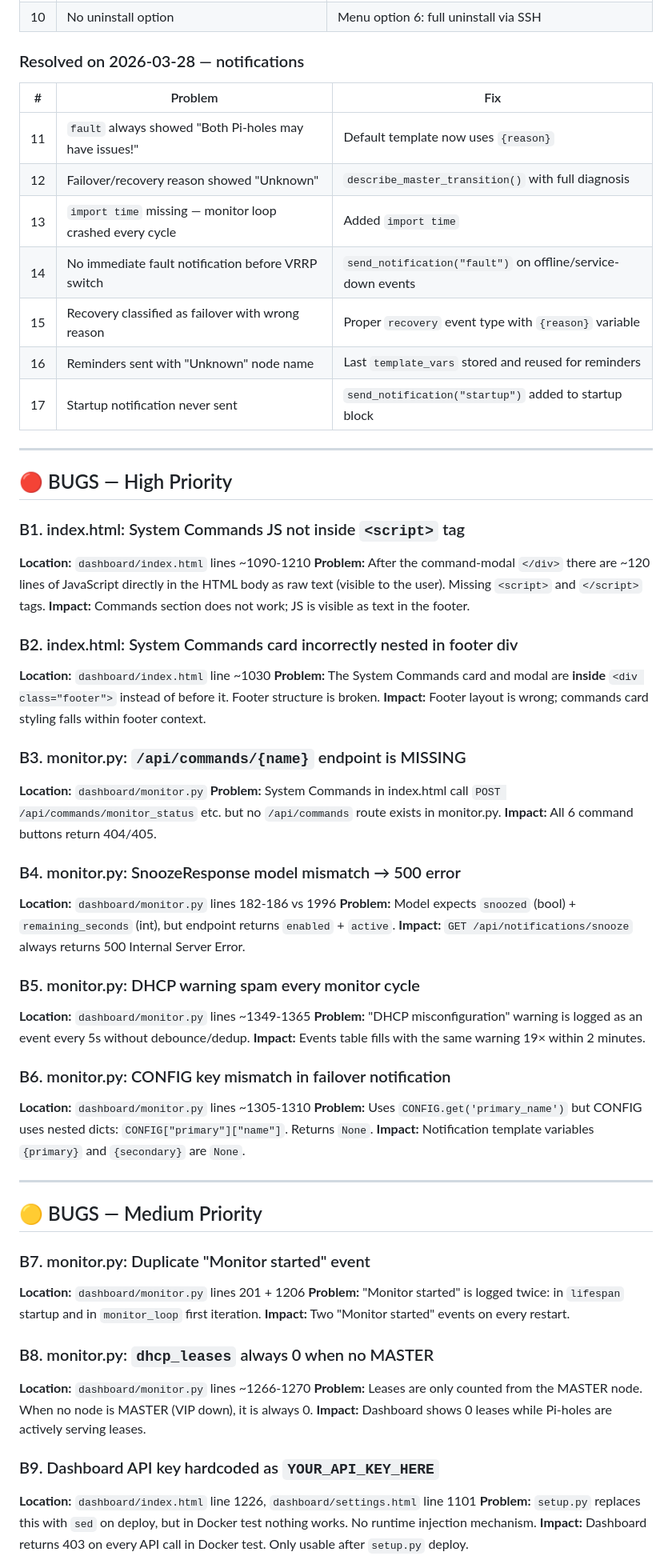
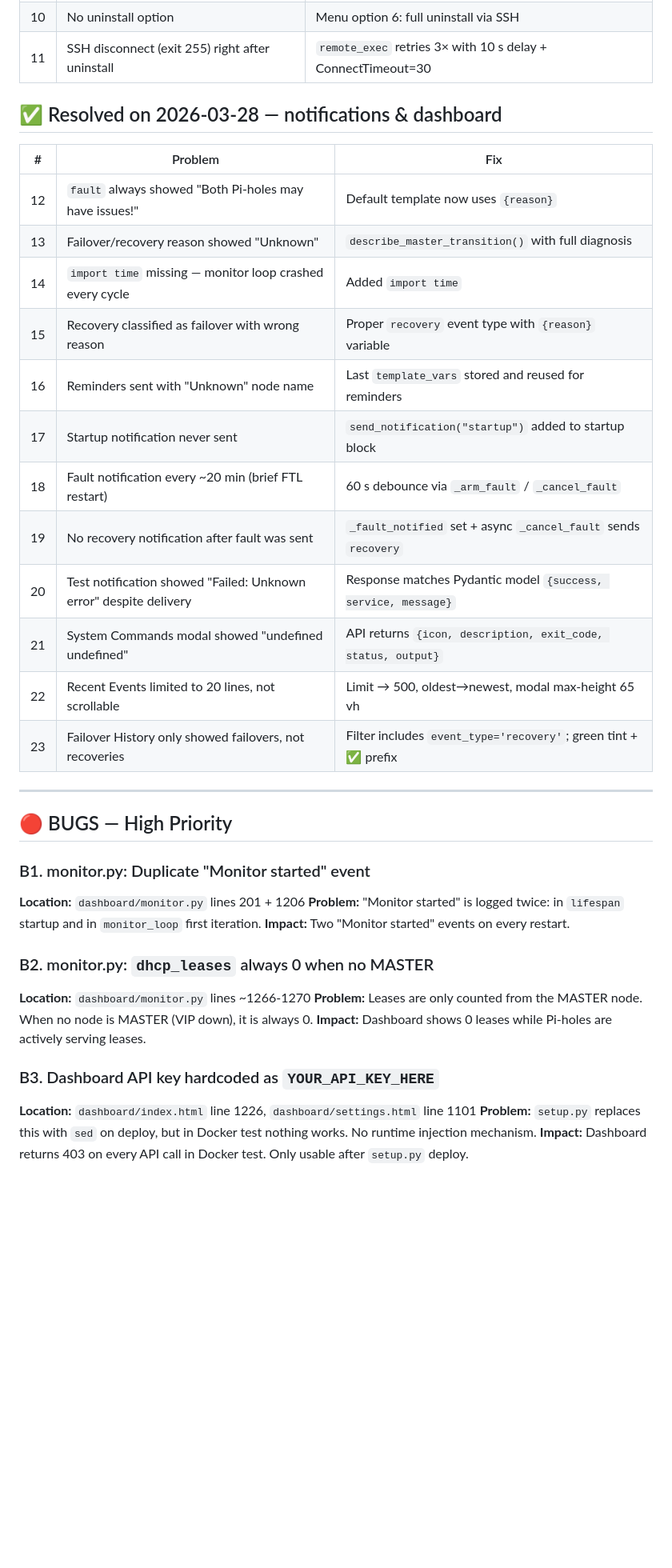
Before and after one commit to JBakers/pihole-sentinel, a Markdown page: TODO_USER.md, the part around one of its changes. Shown at 80% size. Rendered like a GitHub page; blank space fills up the shorter version.

```diff
--- a/TODO_USER.md
+++ b/TODO_USER.md
@@ -20,68 +22,40 @@
 | 8 | No pre-flight check | `preflight_checks()`: SSH + Pi-hole API before deploy |
 | 9 | No rollback on failure | `rollback_deployment()` + backup-timestamp tracking |
 | 10 | No uninstall option | Menu option 6: full uninstall via SSH |
+| 11 | SSH disconnect (exit 255) right after uninstall | `remote_exec` retries 3× with 10 s delay + ConnectTimeout=30 |
 
-### Resolved on 2026-03-28 — notifications
+## ✅ Resolved on 2026-03-28 — notifications & dashboard
 
 | # | Problem | Fix |
 |---|---------|-----|
-| 11 | `fault` always showed "Both Pi-holes may have issues!" | Default template now uses `{reason}` |
-| 12 | Failover/recovery reason showed "Unknown" | `describe_master_transition()` with full diagnosis |
-| 13 | `import time` missing — monitor loop crashed every cycle | Added `import time` |
-| 14 | No immediate fault notification before VRRP switch | `send_notification("fault")` on offline/service-down events |
+| 12 | `fault` always showed "Both Pi-holes may have issues!" | Default template now uses `{reason}` |
+| 13 | Failover/recovery reason showed "Unknown" | `describe_master_transition()` with full diagnosis |
+| 14 | `import time` missing — monitor loop crashed every cycle | Added `import time` |
 | 15 | Recovery classified as failover with wrong reason | Proper `recovery` event type with `{reason}` variable |
 | 16 | Reminders sent with "Unknown" node name | Last `template_vars` stored and reused for reminders |
 | 17 | Startup notification never sent | `send_notification("startup")` added to startup block |
+| 18 | Fault notification every ~20 min (brief FTL restart) | 60 s debounce via `_arm_fault` / `_cancel_fault` |
+| 19 | No recovery notification after fault was sent | `_fault_notified` set + async `_cancel_fault` sends `recovery` |
+| 20 | Test notification showed "Failed: Unknown error" despite delivery | Response matches Pydantic model `{success, service, message}` |
+| 21 | System Commands modal showed "undefined undefined" | API returns `{icon, description, exit_code, status, output}` |
+| 22 | Recent Events limited to 20 lines, not scrollable | Limit → 500, oldest→newest, modal max-height 65 vh |
+| 23 | Failover History only showed failovers, not recoveries | Filter includes `event_type='recovery'`; green tint + ✅ prefix |
 
 ---
 
 ## 🔴 BUGS — High Priority
 
-### B1. index.html: System Commands JS not inside `<script>` tag
-**Location:** `dashboard/index.html` lines ~1090-1210
-**Problem:** After the command-modal `</div>` there are ~120 lines of JavaScript directly in the HTML body as raw text (visible to the user). Missing `<script>` and `</script>` tags.
-**Impact:** Commands section does not work; JS is visible as text in the footer.
-
-### B2. index.html: System Commands card incorrectly nested in footer div
-**Location:** `dashboard/index.html` line ~1030
-**Problem:** The System Commands card and modal are **inside** `<div class="footer">` instead of before it. Footer structure is broken.
-**Impact:** Footer layout is wrong; commands card styling falls within footer context.
-
-### B3. monitor.py: `/api/commands/{name}` endpoint is MISSING
-**Location:** `dashboard/monitor.py`
-**Problem:** System Commands in index.html call `POST /api/commands/monitor_status` etc. but no `/api/commands` route exists in monitor.py.
-**Impact:** All 6 command buttons return 404/405.
-
-### B4. monitor.py: SnoozeResponse model mismatch → 500 error
-**Location:** `dashboard/monitor.py` lines 182-186 vs 1996
-**Problem:** Model expects `snoozed` (bool) + `remaining_seconds` (int), but endpoint returns `enabled` + `active`.
-**Impact:** `GET /api/notifications/snooze` always returns 500 Internal Server Error.
-
-### B5. monitor.py: DHCP warning spam every monitor cycle
-**Location:** `dashboard/monitor.py` lines ~1349-1365
-**Problem:** "DHCP misconfiguration" warning is logged as an event every 5s without debounce/dedup.
-**Impact:** Events table fills with the same warning 19× within 2 minutes.
-
-### B6. monitor.py: CONFIG key mismatch in failover notification
-**Location:** `dashboard/monitor.py` lines ~1305-1310
-**Problem:** Uses `CONFIG.get('primary_name')` but CONFIG uses nested dicts: `CONFIG["primary"]["name"]`. Returns `None`.
-**Impact:** Notification template variables `{primary}` and `{secondary}` are `None`.
-
----
-
-## 🟡 BUGS — Medium Priority
-
-### B7. monitor.py: Duplicate "Monitor started" event
+### B1. monitor.py: Duplicate "Monitor started" event
 **Location:** `dashboard/monitor.py` lines 201 + 1206
 **Problem:** "Monitor started" is logged twice: in `lifespan` startup and in `monitor_loop` first iteration.
 **Impact:** Two "Monitor started" events on every restart.
 
-### B8. monitor.py: `dhcp_leases` always 0 when no MASTER
+### B2. monitor.py: `dhcp_leases` always 0 when no MASTER
 **Location:** `dashboard/monitor.py` lines ~1266-1270
 **Problem:** Leases are only counted from the MASTER node. When no node is MASTER (VIP down), it is always 0.
 **Impact:** Dashboard shows 0 leases while Pi-holes are actively serving leases.
 
-### B9. Dashboard API key hardcoded as `YOUR_API_KEY_HERE`
+### B3. Dashboard API key hardcoded as `YOUR_API_KEY_HERE`
 **Location:** `dashboard/index.html` line 1226, `dashboard/settings.html` line 1101
 **Problem:** `setup.py` replaces this with `sed` on deploy, but in Docker test nothing works. No runtime injection mechanism.
 **Impact:** Dashboard returns 403 on every API call in Docker test. Only usable after `setup.py` deploy.
```
Also changed, not shown: other parts of TODO_USER.md (+10 -50 lines), README.md (+6 -1 lines).
